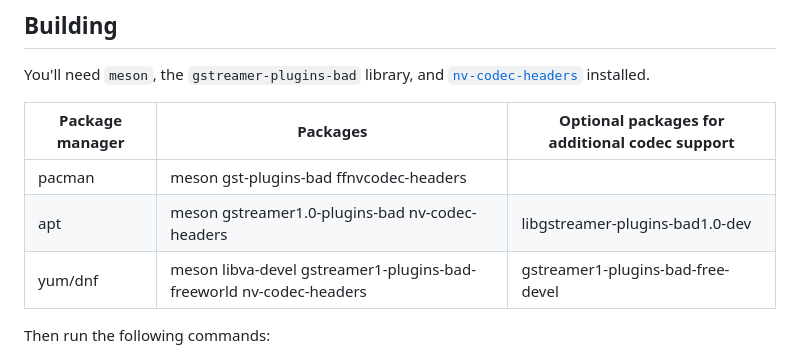
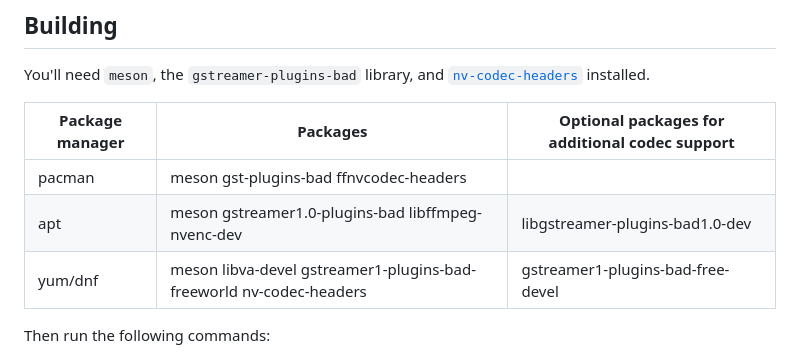
Before and after one commit to elFarto/nvidia-vaapi-driver, a Markdown page: README.md, the part around the change. GitHub-like rendering.

Commit message:
Correct installable candidate package for `nv-codec-headers` package in Ubuntu.
On Ubuntu, the installable candidate for `nv-codec-headers` package is `libffmpeg-nvenc-dev`.
Update the readme with the corrected information.

```diff
--- a/README.md
+++ b/README.md
@@ -69,7 +69,7 @@ You'll need `meson`, the `gstreamer-plugins-bad` library, and [`nv-codec-headers
 | Package manager | Packages                                        | Optional packages for additional codec support |
 |-----------------|-------------------------------------------------|------------------------------------------------|
 | pacman          | meson gst-plugins-bad ffnvcodec-headers         |                                                |
-| apt             | meson gstreamer1.0-plugins-bad nv-codec-headers | libgstreamer-plugins-bad1.0-dev                |
+| apt             | meson gstreamer1.0-plugins-bad libffmpeg-nvenc-dev | libgstreamer-plugins-bad1.0-dev                |
 | yum/dnf         | meson libva-devel gstreamer1-plugins-bad-freeworld nv-codec-headers | gstreamer1-plugins-bad-free-devel |
 
 Then run the following commands:
```
